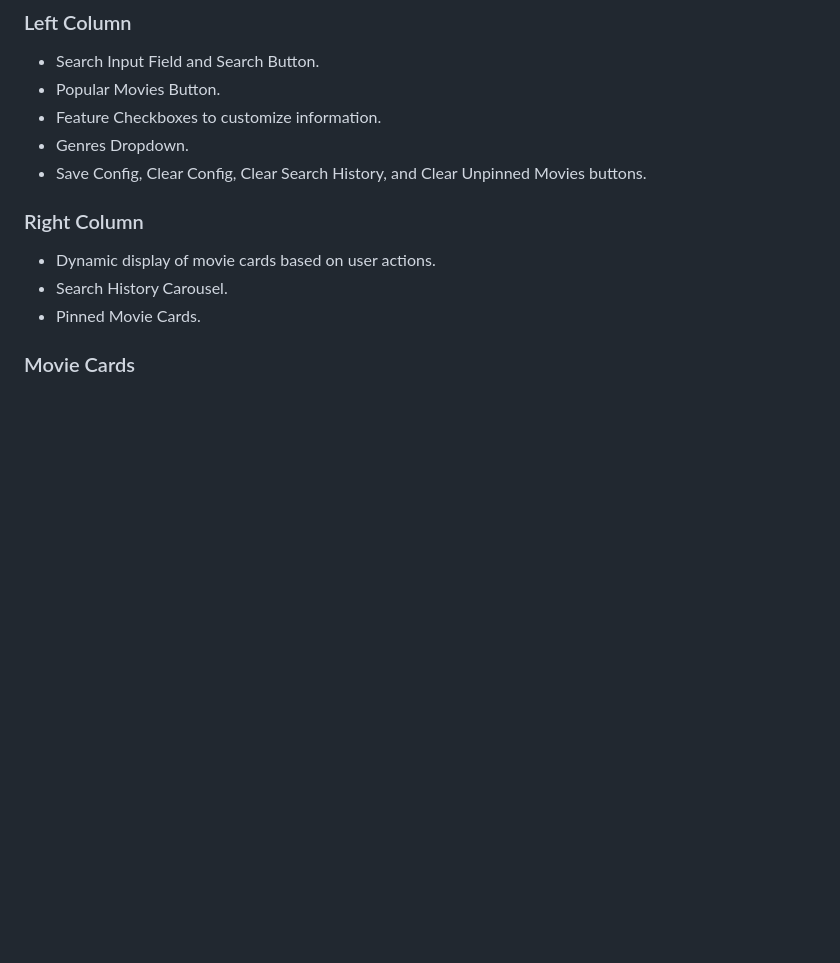
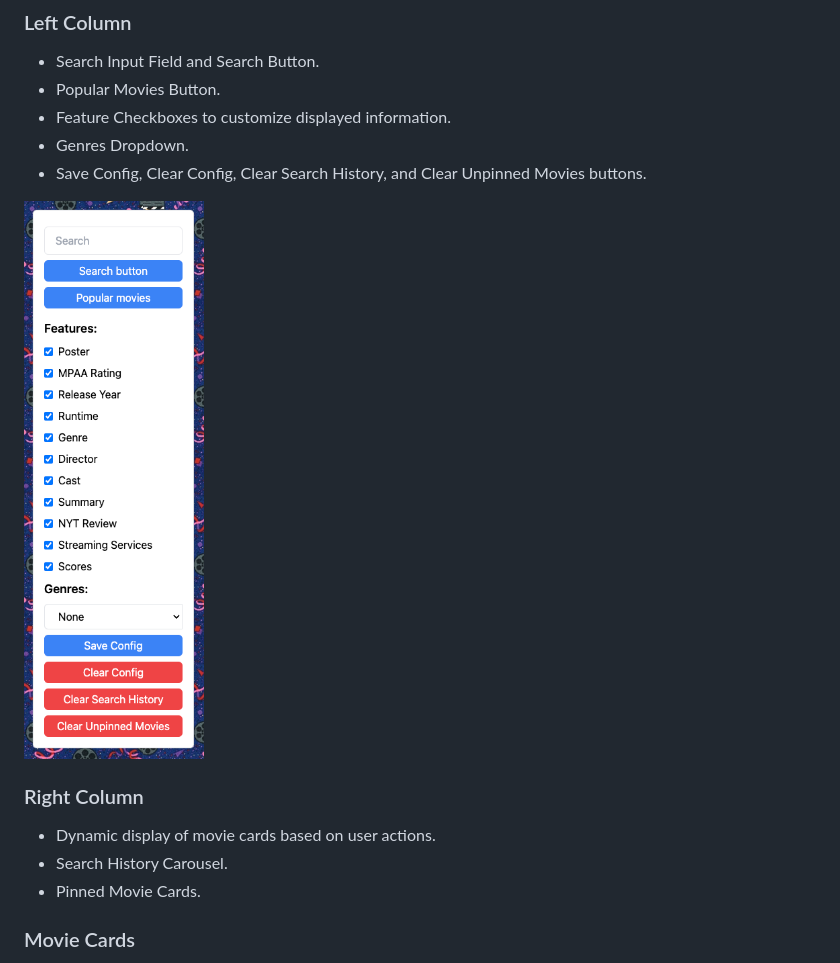
Before and after one commit to jamessahunter/project-1, a Markdown page: README.md, the part around the change. Rendered like a GitHub page; blank space fills up the shorter version.

Commit message:
Add left column screenshot

```diff
--- a/README.md
+++ b/README.md
@@ -61,9 +61,11 @@ On page load, the user is presented with a feature-rich interface divided into t
 
 - Search Input Field and Search Button.
 - Popular Movies Button.
-- Feature Checkboxes to customize information.
+- Feature Checkboxes to customize displayed information.
 - Genres Dropdown.
 - Save Config, Clear Config, Clear Search History, and Clear Unpinned Movies buttons.
+
+![Left Column](./assets/images/left-column.png)
 
 ### Right Column
 
```
